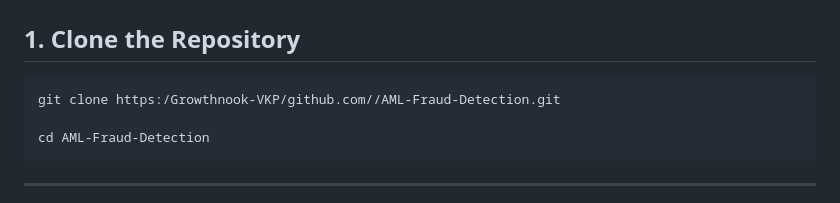
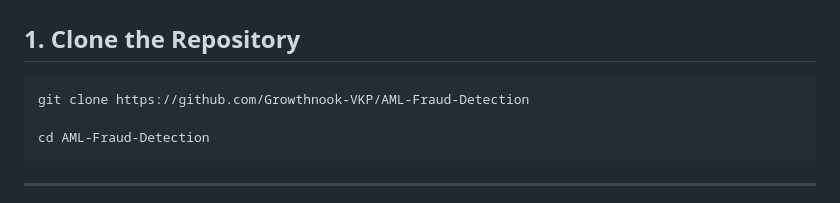
Before and after one commit to Growthnook-VKP/AML-Fraud-Detection, a Markdown page: README.md, the part around the change. Rendered like a GitHub page.

Commit message:
Fix clone URL in README.md

````diff
--- a/README.md
+++ b/README.md
@@ -132,7 +132,7 @@ The model uses transaction information including:
 ## 1. Clone the Repository
 
 ```bash
-git clone https:/Growthnook-VKP/github.com//AML-Fraud-Detection.git
+git clone https://github.com/Growthnook-VKP/AML-Fraud-Detection
 
 cd AML-Fraud-Detection
 ```
````
